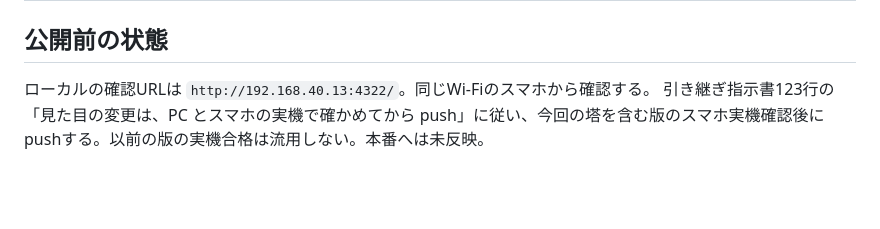
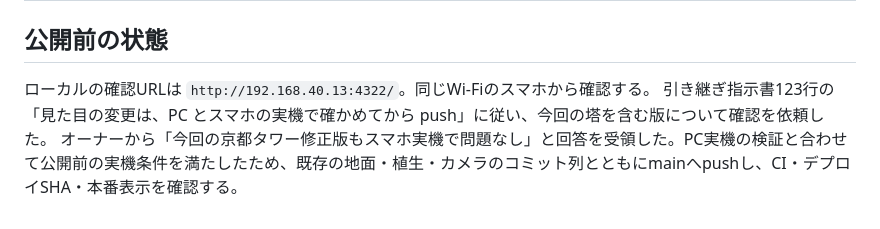
Before and after one commit to lingmulongtai/KUAS-Photography-Club, a Markdown page: docs/kyoto-tower-2026-10-15.md, the part around the change. Drawn GitHub-style; blank space fills up the shorter version.

Commit message:
docs: record physical phone acceptance for the graphics update
Record the owner's acceptance of the Kyoto Tower revision containing the garden and orbit updates so the required physical-device gate is explicit before publication.

```diff
--- a/docs/kyoto-tower-2026-10-15.md
+++ b/docs/kyoto-tower-2026-10-15.md
@@ -48,4 +48,5 @@
 ## 公開前の状態
 
 ローカルの確認URLは `http://192.168.40.13:4322/`。同じWi-Fiのスマホから確認する。
-引き継ぎ指示書123行の「見た目の変更は、PC とスマホの実機で確かめてから push」に従い、今回の塔を含む版のスマホ実機確認後にpushする。以前の版の実機合格は流用しない。本番へは未反映。
+引き継ぎ指示書123行の「見た目の変更は、PC とスマホの実機で確かめてから push」に従い、今回の塔を含む版について確認を依頼した。
+オーナーから「今回の京都タワー修正版もスマホ実機で問題なし」と回答を受領した。PC実機の検証と合わせて公開前の実機条件を満たしたため、既存の地面・植生・カメラのコミット列とともにmainへpushし、CI・デプロイSHA・本番表示を確認する。
```
Also changed, not shown: docs/kyoto-gardens-2026-10-15.md (+1 -1 lines).
